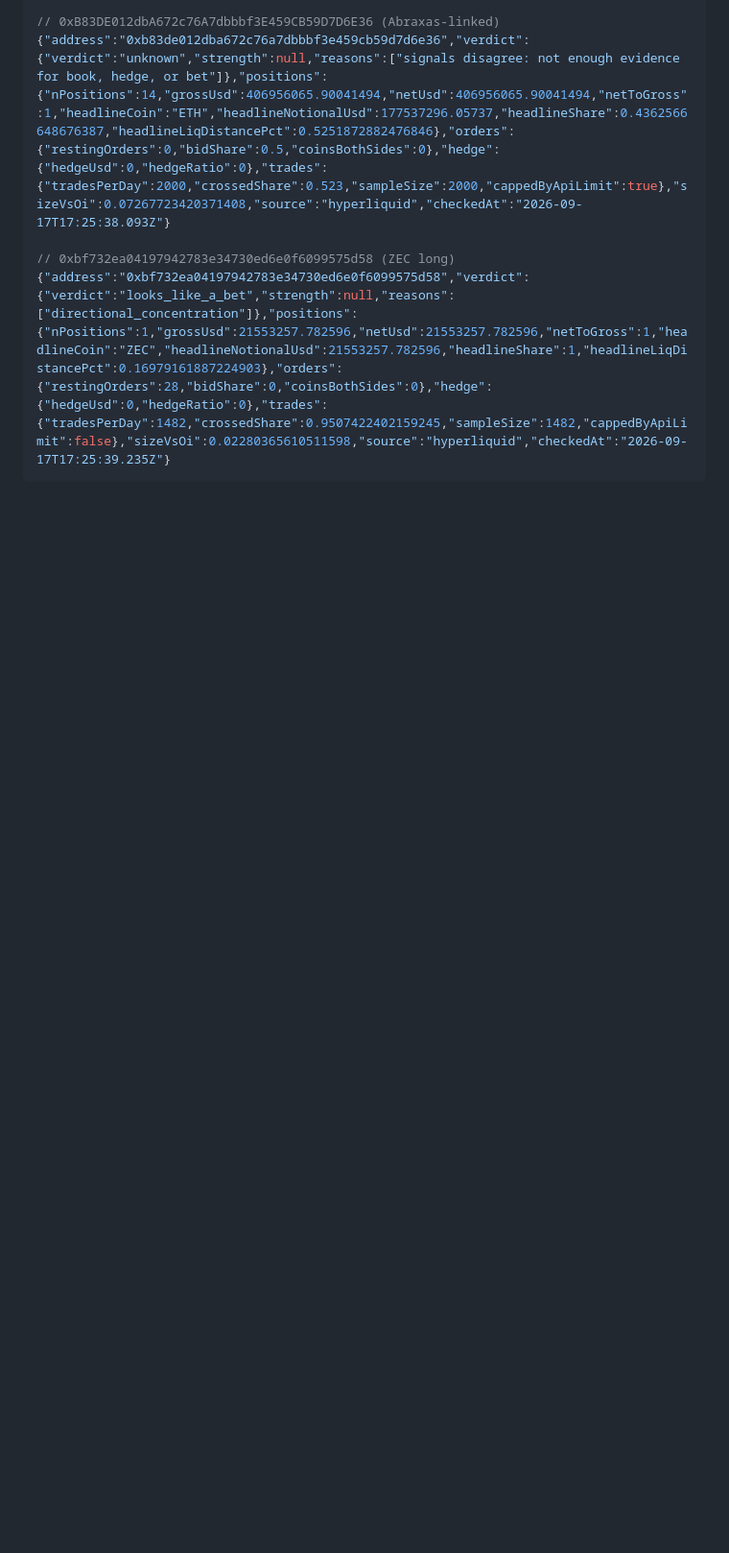
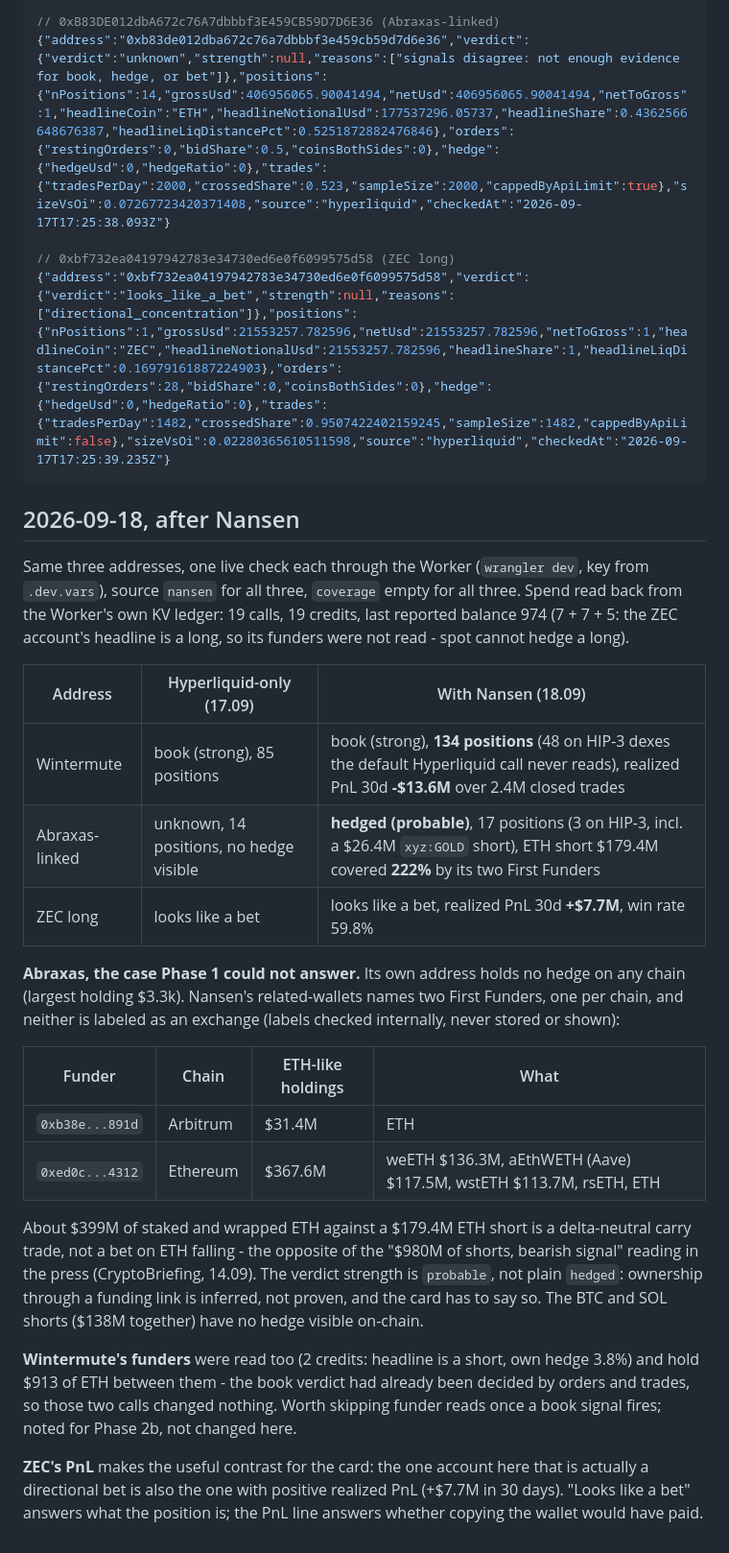
Before and after one commit to Sofiia7/bet-or-book, a Markdown page: docs/wiki/calibration.md, the part around the change. Shown at 96% size. Drawn GitHub-style; blank space fills up the shorter version.

Commit message:
docs: recalibrate against Nansen - HIP-3 positions, PnL, linked-wallet hedge
One live check per calibration address through the Worker with the
key from .dev.vars; all three source "nansen", coverage empty. The
Worker's own KV ledger: 19 calls, 19 credits, balance 974.

- Wintermute: book (strong), now 134 positions (48 on HIP-3 dexes
  the default Hyperliquid call never reads), realized PnL 30d -$13.6M.
- Abraxas: unknown -> hedged (probable). Own address: no hedge on any
  chain. Two First Funders (Arbitrum $31.4M ETH; Ethereum $367.6M of
  weETH, aEthWETH, wstETH, rsETH) cover the $179.4M ETH short 222% - a
  carry trade, the opposite of the "bearish" headlines. Ownership via
  a funding link stays inferred; strength says so.
- ZEC: looks like a bet, and the only one with positive realized PnL
  (+$7.7M in 30 days) - the contrast the card needs.

Noted, not changed: Wintermute's two funder reads (2 credits) could
not matter once book signals had fired; skip them in Phase 2b.

Co-Authored-By: Claude Opus 5 <noreply@anthropic.com>

````diff
--- a/docs/wiki/calibration.md
+++ b/docs/wiki/calibration.md
@@ -113,3 +113,48 @@ shape already driving the `looks_like_a_bet` verdict.
 // 0xbf732ea04197942783e34730ed6e0f6099575d58 (ZEC long)
 {"address":"0xbf732ea04197942783e34730ed6e0f6099575d58","verdict":{"verdict":"looks_like_a_bet","strength":null,"reasons":["directional_concentration"]},"positions":{"nPositions":1,"grossUsd":21553257.782596,"netUsd":21553257.782596,"netToGross":1,"headlineCoin":"ZEC","headlineNotionalUsd":21553257.782596,"headlineShare":1,"headlineLiqDistancePct":0.16979161887224903},"orders":{"restingOrders":28,"bidShare":0,"coinsBothSides":0},"hedge":{"hedgeUsd":0,"hedgeRatio":0},"trades":{"tradesPerDay":1482,"crossedShare":0.9507422402159245,"sampleSize":1482,"cappedByApiLimit":false},"sizeVsOi":0.02280365610511598,"source":"hyperliquid","checkedAt":"2026-09-17T17:25:39.235Z"}
 ```
+
+## 2026-09-18, after Nansen
+
+Same three addresses, one live check each through the Worker
+(`wrangler dev`, key from `.dev.vars`), source `nansen` for all three,
+`coverage` empty for all three. Spend read back from the Worker's own KV
+ledger: 19 calls, 19 credits, last reported balance 974 (7 + 7 + 5: the
+ZEC account's headline is a long, so its funders were not read - spot
+cannot hedge a long).
+
+| Address | Hyperliquid-only (17.09) | With Nansen (18.09) |
+|---|---|---|
+| Wintermute | book (strong), 85 positions | book (strong), **134 positions** (48 on HIP-3 dexes the default Hyperliquid call never reads), realized PnL 30d **-$13.6M** over 2.4M closed trades |
+| Abraxas-linked | unknown, 14 positions, no hedge visible | **hedged (probable)**, 17 positions (3 on HIP-3, incl. a $26.4M `xyz:GOLD` short), ETH short $179.4M covered **222%** by its two First Funders |
+| ZEC long | looks like a bet | looks like a bet, realized PnL 30d **+$7.7M**, win rate 59.8% |
+
+**Abraxas, the case Phase 1 could not answer.** Its own address holds
+no hedge on any chain (largest holding $3.3k). Nansen's related-wallets
+names two First Funders, one per chain, and neither is labeled as an
+exchange (labels checked internally, never stored or shown):
+
+| Funder | Chain | ETH-like holdings | What |
+|---|---|---|---|
+| `0xb38e...891d` | Arbitrum | $31.4M | ETH |
+| `0xed0c...4312` | Ethereum | $367.6M | weETH $136.3M, aEthWETH (Aave) $117.5M, wstETH $113.7M, rsETH, ETH |
+
+About $399M of staked and wrapped ETH against a $179.4M ETH short is a
+delta-neutral carry trade, not a bet on ETH falling - the opposite of
+the "$980M of shorts, bearish signal" reading in the press (CryptoBriefing,
+14.09). The verdict strength is `probable`, not plain `hedged`:
+ownership through a funding link is inferred, not proven, and the card
+has to say so. The BTC and SOL shorts ($138M together) have no hedge
+visible on-chain.
+
+**Wintermute's funders** were read too (2 credits: headline is a short,
+own hedge 3.8%) and hold $913 of ETH between them - the book verdict
+had already been decided by orders and trades, so those two calls
+changed nothing. Worth skipping funder reads once a book signal fires;
+noted for Phase 2b, not changed here.
+
+**ZEC's PnL** makes the useful contrast for the card: the one account
+here that is actually a directional bet is also the one with positive
+realized PnL (+$7.7M in 30 days). "Looks like a bet" answers what the
+position is; the PnL line answers whether copying the wallet would
+have paid.
````
